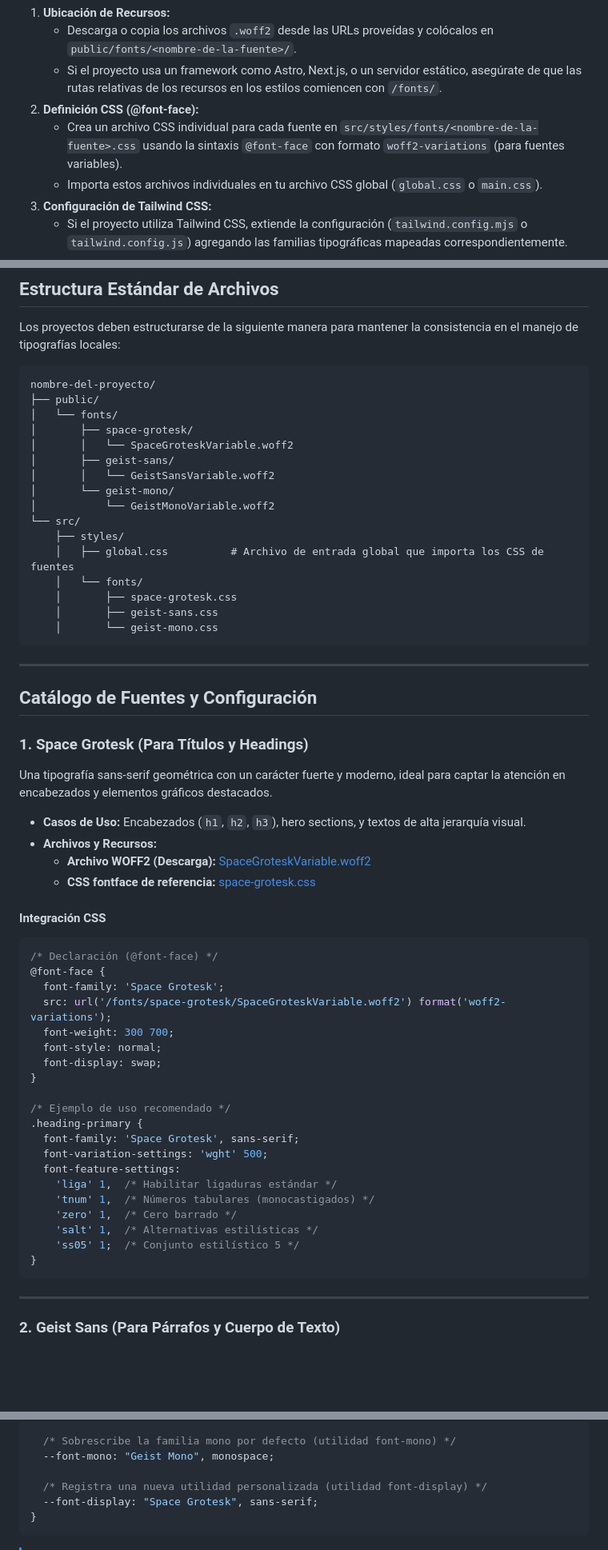
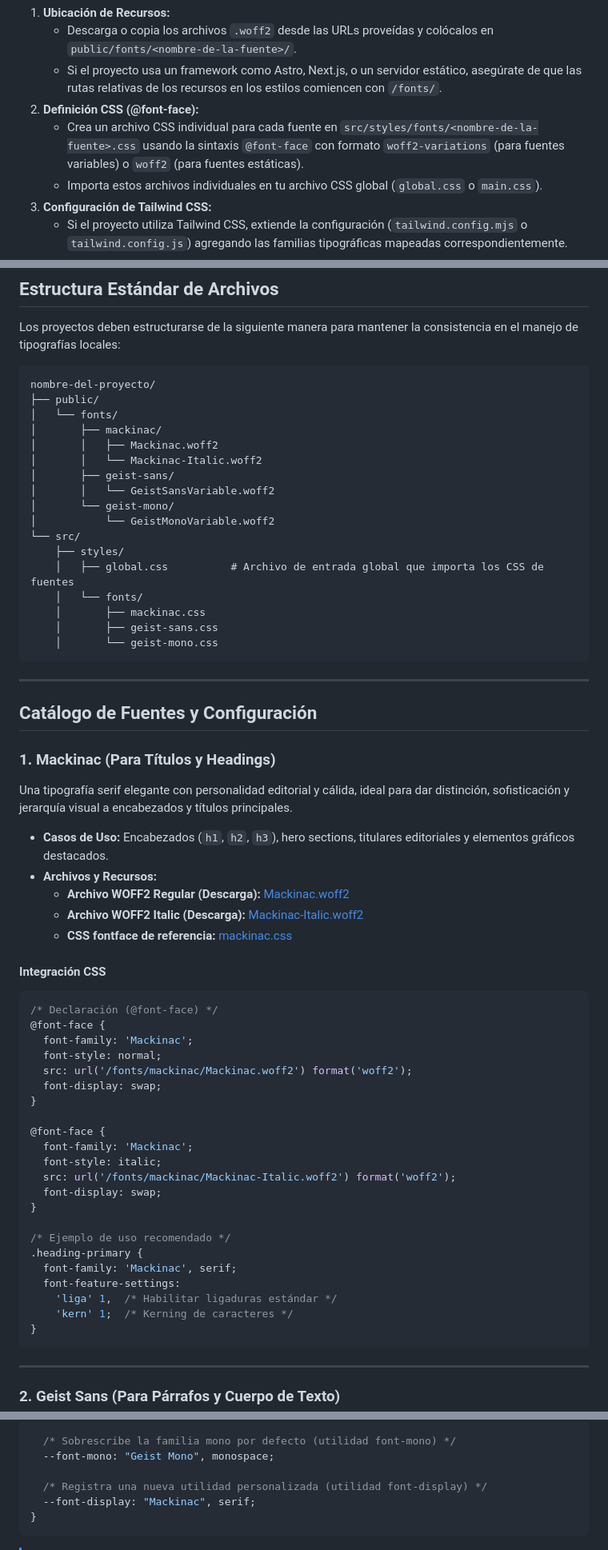
Before and after one commit to gitchaell/fonts, a Markdown page: FAVORITE.md, 3 parts joined by grey strips. Shown at 80% size. Rendered like a GitHub page; blank space fills up the shorter version.

Commit message:
docs: replace Space Grotesk with Mackinac in FAVORITE.md
Co-authored-by: gitchaell <37460957+gitchaell@users.noreply.github.com>

````diff
--- a/FAVORITE.md
+++ b/FAVORITE.md
@@ -12,7 +12,7 @@ Si eres un modelo de IA leyendo este archivo para implementar o modificar estilo
    - Descarga o copia los archivos `.woff2` desde las URLs proveídas y colócalos en `public/fonts/<nombre-de-la-fuente>/`.
    - Si el proyecto usa un framework como Astro, Next.js, o un servidor estático, asegúrate de que las rutas relativas de los recursos en los estilos comiencen con `/fonts/`.
 2. **Definición CSS (@font-face):**
-   - Crea un archivo CSS individual para cada fuente en `src/styles/fonts/<nombre-de-la-fuente>.css` usando la sintaxis `@font-face` con formato `woff2-variations` (para fuentes variables).
+   - Crea un archivo CSS individual para cada fuente en `src/styles/fonts/<nombre-de-la-fuente>.css` usando la sintaxis `@font-face` con formato `woff2-variations` (para fuentes variables) o `woff2` (para fuentes estáticas).
    - Importa estos archivos individuales en tu archivo CSS global (`global.css` o `main.css`).
 3. **Configuración de Tailwind CSS:**
    - Si el proyecto utiliza Tailwind CSS, extiende la configuración (`tailwind.config.mjs` o `tailwind.config.js`) agregando las familias tipográficas mapeadas correspondientemente.
@@ -29,8 +29,9 @@ Los proyectos deben estructurarse de la siguiente manera para mantener la consis
 nombre-del-proyecto/
 ├── public/
 │   └── fonts/
-│       ├── space-grotesk/
-│       │   └── SpaceGroteskVariable.woff2
+│       ├── mackinac/
+│       │   ├── Mackinac.woff2
+│       │   └── Mackinac-Italic.woff2
 │       ├── geist-sans/
 │       │   └── GeistSansVariable.woff2
 │       └── geist-mono/
@@ -39,7 +40,7 @@ nombre-del-proyecto/
     ├── styles/
     │   ├── global.css          # Archivo de entrada global que importa los CSS de fuentes
     │   └── fonts/
-    │       ├── space-grotesk.css
+    │       ├── mackinac.css
     │       ├── geist-sans.css
     │       └── geist-mono.css
 ```
@@ -48,37 +49,40 @@ nombre-del-proyecto/
 
 ## Catálogo de Fuentes y Configuración
 
-### 1. Space Grotesk (Para Títulos y Headings)
+### 1. Mackinac (Para Títulos y Headings)
 
-Una tipografía sans-serif geométrica con un carácter fuerte y moderno, ideal para captar la atención en encabezados y elementos gráficos destacados.
+Una tipografía serif elegante con personalidad editorial y cálida, ideal para dar distinción, sofisticación y jerarquía visual a encabezados y títulos principales.
 
-- **Casos de Uso:** Encabezados (`h1`, `h2`, `h3`), hero sections, y textos de alta jerarquía visual.
+- **Casos de Uso:** Encabezados (`h1`, `h2`, `h3`), hero sections, titulares editoriales y elementos gráficos destacados.
 - **Archivos y Recursos:**
-  - **Archivo WOFF2 (Descarga):** [SpaceGroteskVariable.woff2](https://github.com/gitchaell/fonts/raw/refs/heads/main/public/fonts/space-grotesk/SpaceGroteskVariable.woff2)
-  - **CSS fontface de referencia:** [space-grotesk.css](https://raw.githubusercontent.com/gitchaell/fonts/refs/heads/main/src/styles/fonts/space-grotesk.css)
+  - **Archivo WOFF2 Regular (Descarga):** [Mackinac.woff2](https://github.com/gitchaell/fonts/raw/refs/heads/main/public/fonts/mackinac/Mackinac.woff2)
+  - **Archivo WOFF2 Italic (Descarga):** [Mackinac-Italic.woff2](https://github.com/gitchaell/fonts/raw/refs/heads/main/public/fonts/mackinac/Mackinac-Italic.woff2)
+  - **CSS fontface de referencia:** [mackinac.css](https://raw.githubusercontent.com/gitchaell/fonts/refs/heads/main/src/styles/fonts/mackinac.css)
 
 #### Integración CSS
 
 ```css
 /* Declaración (@font-face) */
 @font-face {
-  font-family: 'Space Grotesk';
-  src: url('/fonts/space-grotesk/SpaceGroteskVariable.woff2') format('woff2-variations');
-  font-weight: 300 700;
+  font-family: 'Mackinac';
   font-style: normal;
+  src: url('/fonts/mackinac/Mackinac.woff2') format('woff2');
+  font-display: swap;
+}
+
+@font-face {
+  font-family: 'Mackinac';
+  font-style: italic;
+  src: url('/fonts/mackinac/Mackinac-Italic.woff2') format('woff2');
   font-display: swap;
 }
 
 /* Ejemplo de uso recomendado */
 .heading-primary {
-  font-family: 'Space Grotesk', sans-serif;
-  font-variation-settings: 'wght' 500;
+  font-family: 'Mackinac', serif;
   font-feature-settings:
     'liga' 1,  /* Habilitar ligaduras estándar */
-    'tnum' 1,  /* Números tabulares (monocastigados) */
-    'zero' 1,  /* Cero barrado */
-    'salt' 1,  /* Alternativas estilísticas */
-    'ss05' 1;  /* Conjunto estilístico 5 */
+    'kern' 1;  /* Kerning de caracteres */
 }
 ```
 
@@ -174,7 +178,7 @@ Agrega las definiciones de las fuentes dentro del bloque `@theme`:
   --font-mono: "Geist Mono", monospace;
 
   /* Registra una nueva utilidad personalizada (utilidad font-display) */
-  --font-display: "Space Grotesk", sans-serif;
+  --font-display: "Mackinac", serif;
 }
 ```
 
````
Also changed, not shown: other parts of FAVORITE.md (+3 -4 lines).
